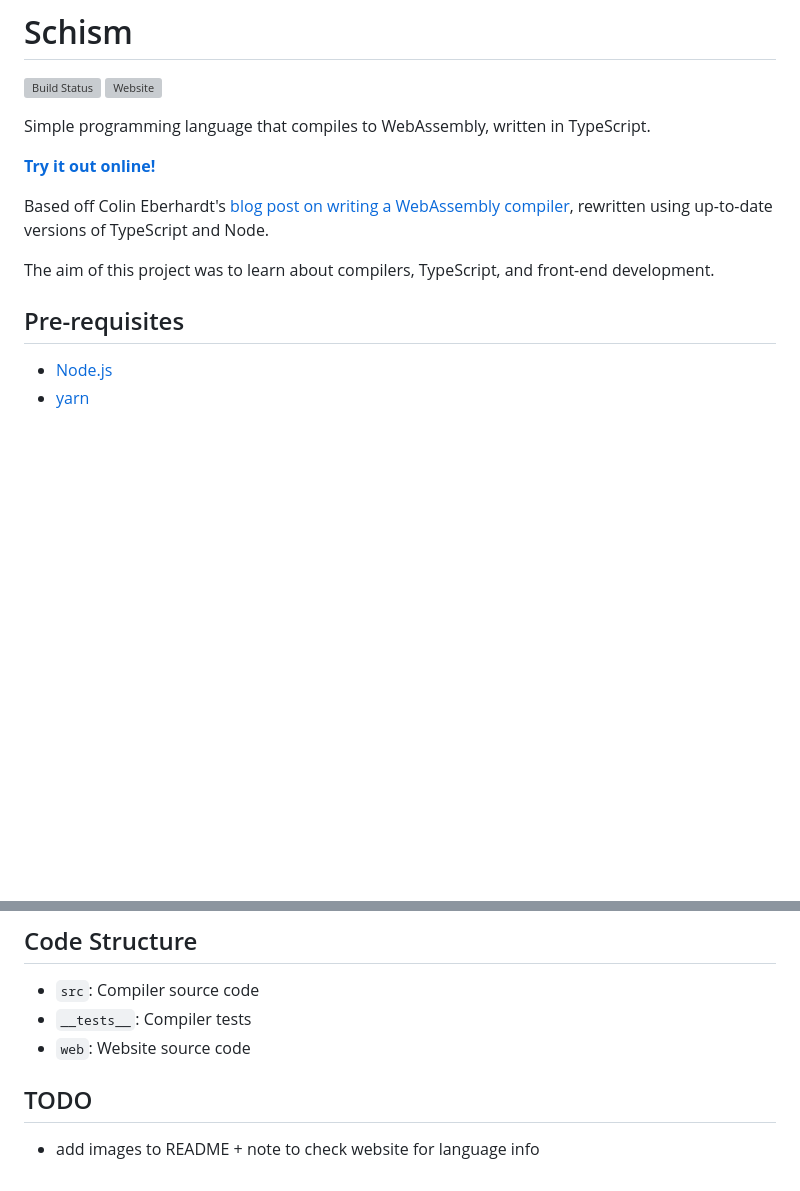
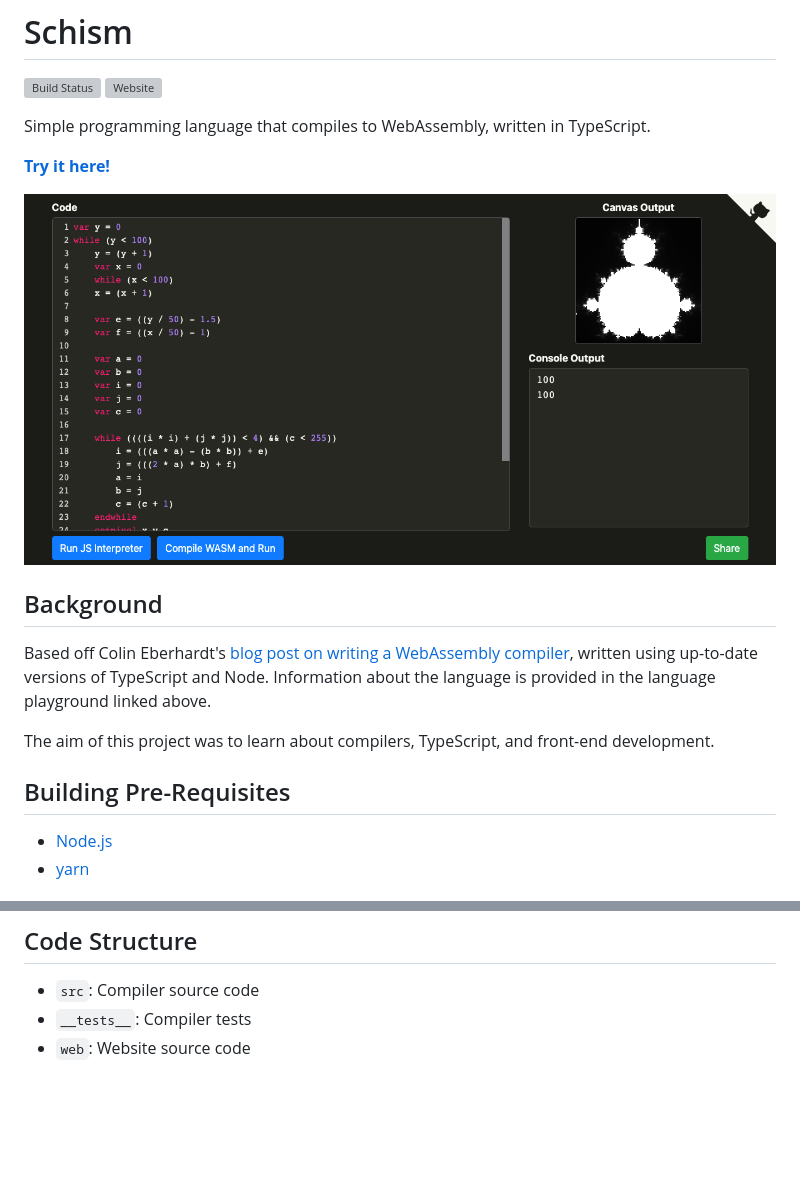
Before and after one commit to dominikrys/schism, a Markdown page: README.md, 2 parts joined by grey strips. Rendered like a GitHub page; pictures changed too: docs/screenshot.png (added); blank space fills up the shorter version; grey boxes are pictures that could not be loaded.

Commit message:
Add screenshot to README

```diff
--- a/README.md
+++ b/README.md
@@ -5,13 +5,17 @@
 
 Simple programming language that compiles to WebAssembly, written in TypeScript.
 
-[**Try it out online!**](http://dominikrys.com/schism/)
+[**Try it here!**](http://dominikrys.com/schism/)
 
-Based off Colin Eberhardt's [blog post on writing a WebAssembly compiler](https://blog.scottlogic.com/2019/05/17/webassembly-compiler.html), rewritten using up-to-date versions of TypeScript and Node.
+![Website Screenshot](docs/screenshot.png)
+
+## Background
+
+Based off Colin Eberhardt's [blog post on writing a WebAssembly compiler](https://blog.scottlogic.com/2019/05/17/webassembly-compiler.html), written using up-to-date versions of TypeScript and Node. Information about the language is provided in the language playground linked above.
 
 The aim of this project was to learn about compilers, TypeScript, and front-end development.
 
-## Pre-requisites
+## Building Pre-Requisites
 
 - [Node.js](https://nodejs.org/en/)
 - [yarn](https://classic.yarnpkg.com/en/docs/install/)
@@ -61,7 +65,3 @@ yarn upgrade
 - `src`: Compiler source code
 - `__tests__`: Compiler tests
 - `web`: Website source code
-
-## TODO
-
-- add images to README + note to check website for language info
```
Also changed, not shown: 2 other files.
